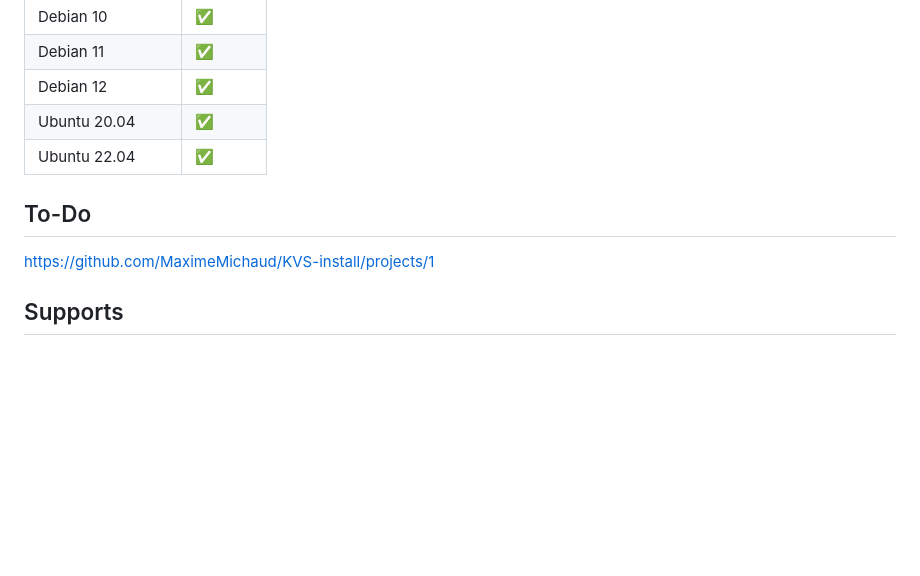
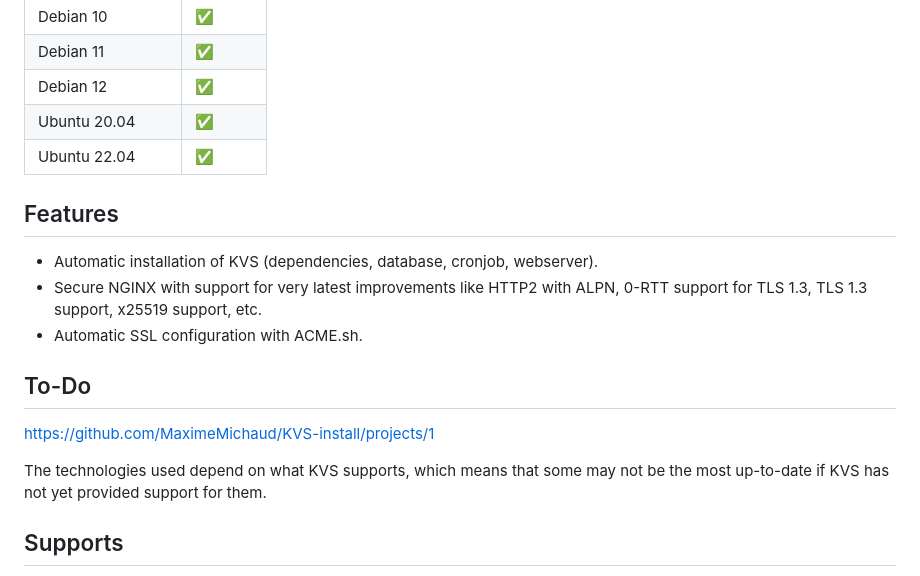
Before and after one commit to MaximeMichaud/KVS-install, a Markdown page: README.md, the part around the change. Rendered like a GitHub page; blank space fills up the shorter version.

Commit message:
README.md Script Features

```diff
--- a/README.md
+++ b/README.md
@@ -30,8 +30,17 @@ This script supports the following Linux distributions:
 | Debian 12               |✅     |
 | Ubuntu 20.04            |✅     |
 | Ubuntu 22.04            |✅     |
+
+## Features
+- Automatic installation of KVS (dependencies, database, cronjob, webserver).
+- Secure NGINX with support for very latest improvements like HTTP2 with ALPN, 0-RTT support for TLS 1.3, TLS 1.3 support, x25519 support, etc.
+- Automatic SSL configuration with ACME.sh.
+
 ## To-Do
 https://github.com/MaximeMichaud/KVS-install/projects/1
+
+The technologies used depend on what KVS supports, which means that some may not be the most up-to-date if KVS has not yet provided support for them.
+
 ## Supports
 * NGINX 1.25.x
 * MariaDB 10.6 , 10.11
```
